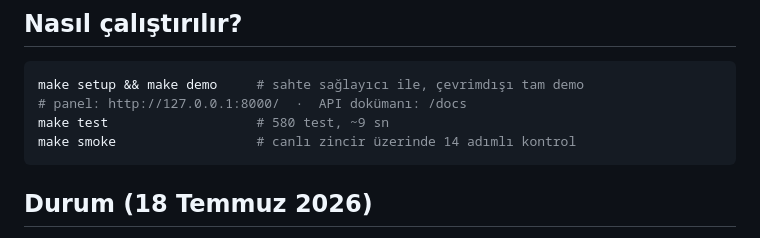
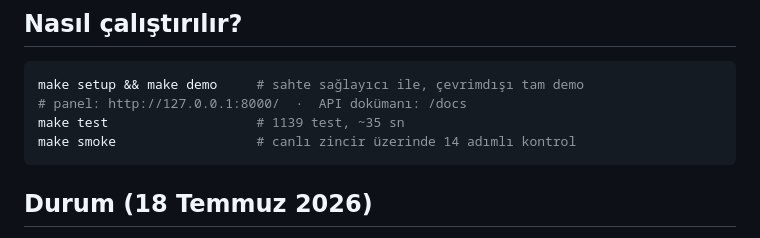
Before and after one commit to muratcan-ates/cloudsentinel, a Markdown page: docs/README.tr.md, the part around the change. GitHub-like rendering.

````diff
--- a/docs/README.tr.md
+++ b/docs/README.tr.md
@@ -43,7 +43,7 @@ hiçbir şey çalışmaz; yürütme tasarım gereği simülasyondur.
 ```bash
 make setup && make demo     # sahte sağlayıcı ile, çevrimdışı tam demo
 # panel: http://127.0.0.1:8000/  ·  API dokümanı: /docs
-make test                   # 580 test, ~9 sn
+make test                   # 1139 test, ~35 sn
 make smoke                  # canlı zincir üzerinde 14 adımlı kontrol
 ```
 
````
Also changed, not shown: PROJECT_CONTEXT.md (+1 -1 lines), docs/CLOSEOUT_48H.md (+2 -2 lines).
